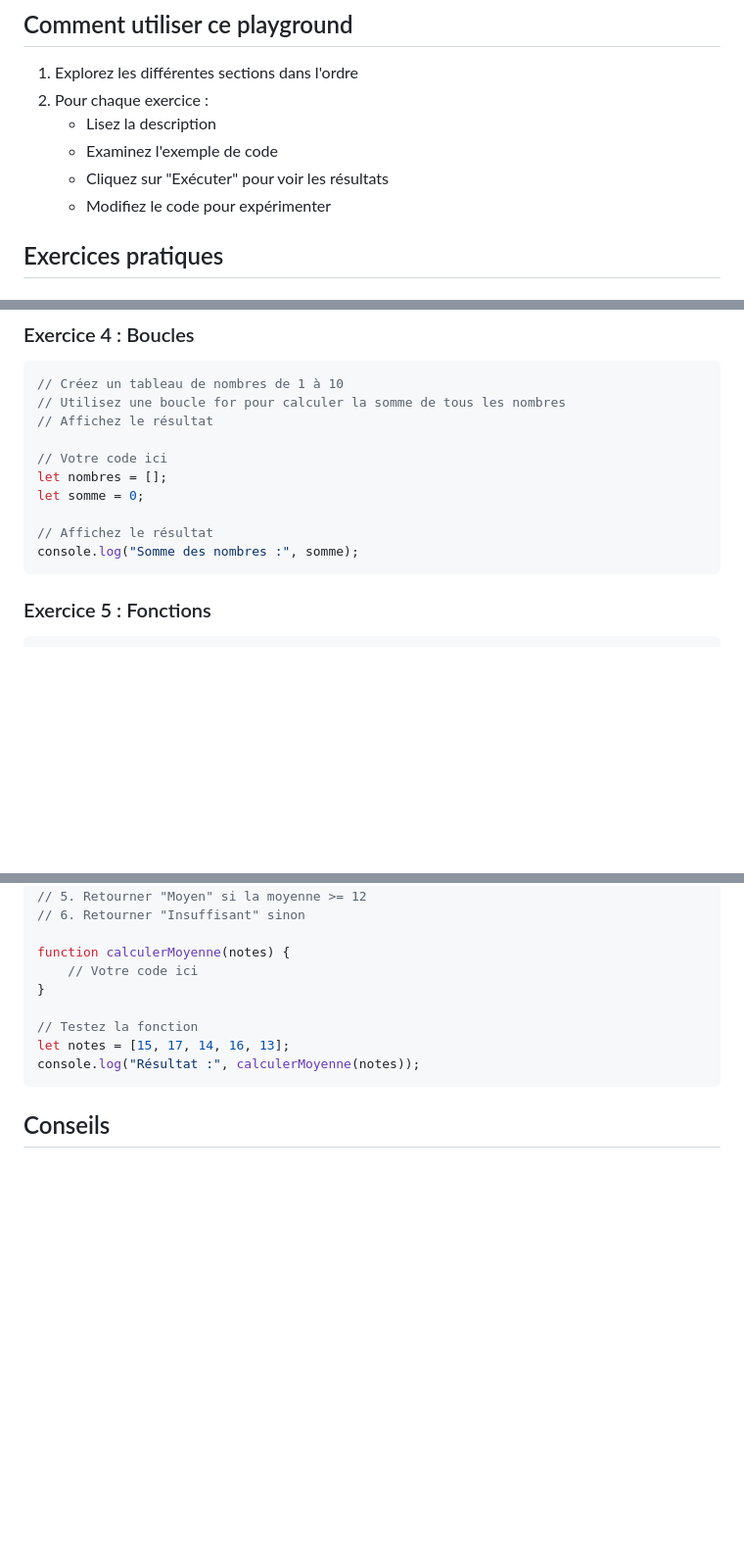
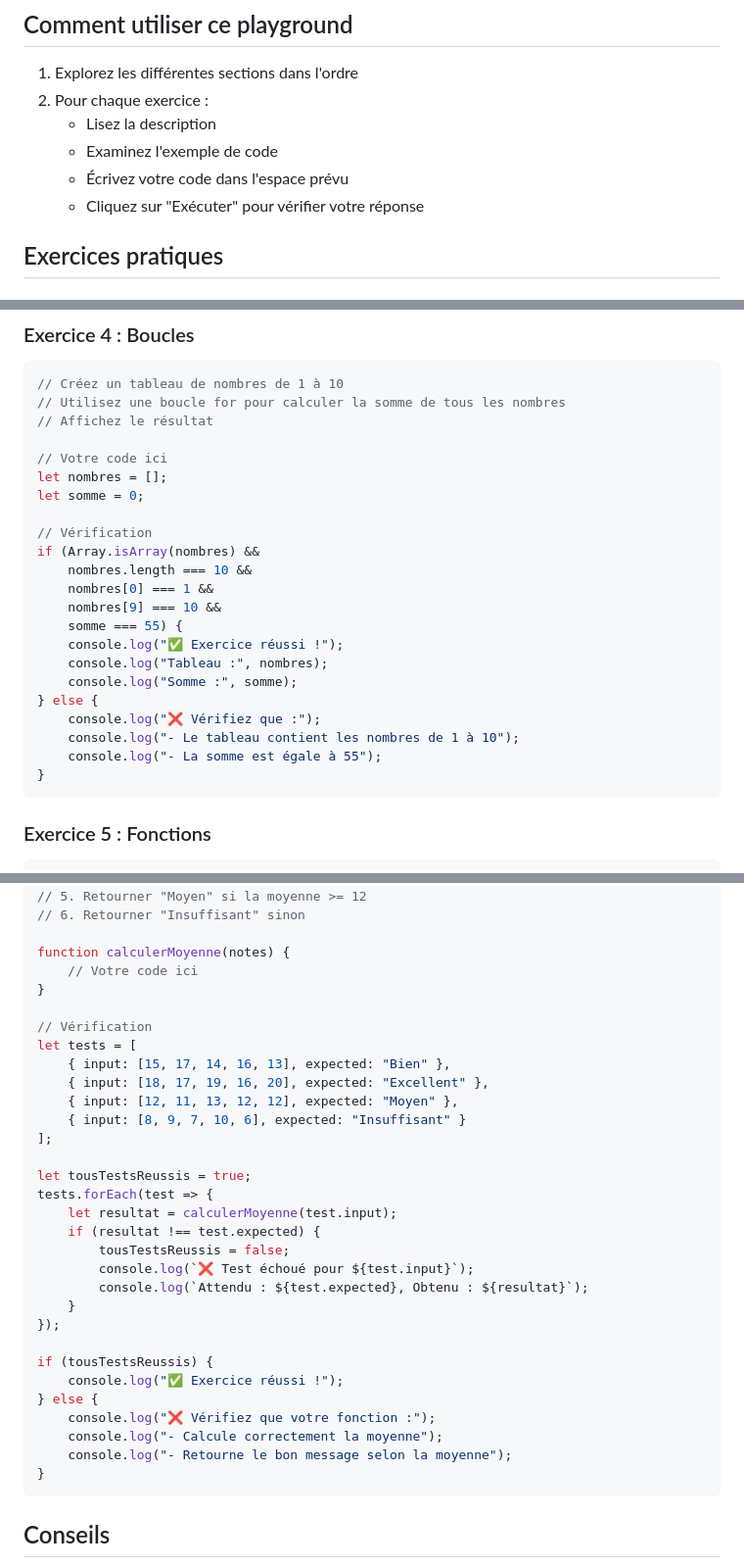
Before and after one commit to yabarji59/playground-qsmwov4b, a Markdown page: statement.md, 3 parts joined by grey strips. Shown at 98% size. GitHub-like rendering; blank space fills up the shorter version.

Commit message:
feat: Modif exo for verification after click run button

````diff
--- a/statement.md
+++ b/statement.md
@@ -17,8 +17,8 @@ Ce playground vous permet de pratiquer et d'expérimenter avec les concepts fond
 2. Pour chaque exercice :
    - Lisez la description
    - Examinez l'exemple de code
-   - Cliquez sur "Exécuter" pour voir les résultats
-   - Modifiez le code pour expérimenter
+   - Écrivez votre code dans l'espace prévu
+   - Cliquez sur "Exécuter" pour vérifier votre réponse
 
 ## Exercices pratiques
 
@@ -84,8 +121,20 @@ verifierNombre(0);
 let nombres = [];
 let somme = 0;
 
-// Affichez le résultat
-console.log("Somme des nombres :", somme);
+// Vérification
+if (Array.isArray(nombres) &&
+    nombres.length === 10 &&
+    nombres[0] === 1 &&
+    nombres[9] === 10 &&
+    somme === 55) {
+    console.log("✅ Exercice réussi !");
+    console.log("Tableau :", nombres);
+    console.log("Somme :", somme);
+} else {
+    console.log("❌ Vérifiez que :");
+    console.log("- Le tableau contient les nombres de 1 à 10");
+    console.log("- La somme est égale à 55");
+}
 ```
 
 ### Exercice 5 : Fonctions
@@ -104,9 +153,31 @@ function calculerMoyenne(notes) {
     // Votre code ici
 }
 
-// Testez la fonction
-let notes = [15, 17, 14, 16, 13];
-console.log("Résultat :", calculerMoyenne(notes));
+// Vérification
+let tests = [
+    { input: [15, 17, 14, 16, 13], expected: "Bien" },
+    { input: [18, 17, 19, 16, 20], expected: "Excellent" },
+    { input: [12, 11, 13, 12, 12], expected: "Moyen" },
+    { input: [8, 9, 7, 10, 6], expected: "Insuffisant" }
+];
+
+let tousTestsReussis = true;
+tests.forEach(test => {
+    let resultat = calculerMoyenne(test.input);
+    if (resultat !== test.expected) {
+        tousTestsReussis = false;
+        console.log(`❌ Test échoué pour ${test.input}`);
+        console.log(`Attendu : ${test.expected}, Obtenu : ${resultat}`);
+    }
+});
+
+if (tousTestsReussis) {
+    console.log("✅ Exercice réussi !");
+} else {
+    console.log("❌ Vérifiez que votre fonction :");
+    console.log("- Calcule correctement la moyenne");
+    console.log("- Retourne le bon message selon la moyenne");
+}
 ```
 
 ## Conseils
````
Also changed, not shown: other parts of statement.md (+48 -11 lines).
